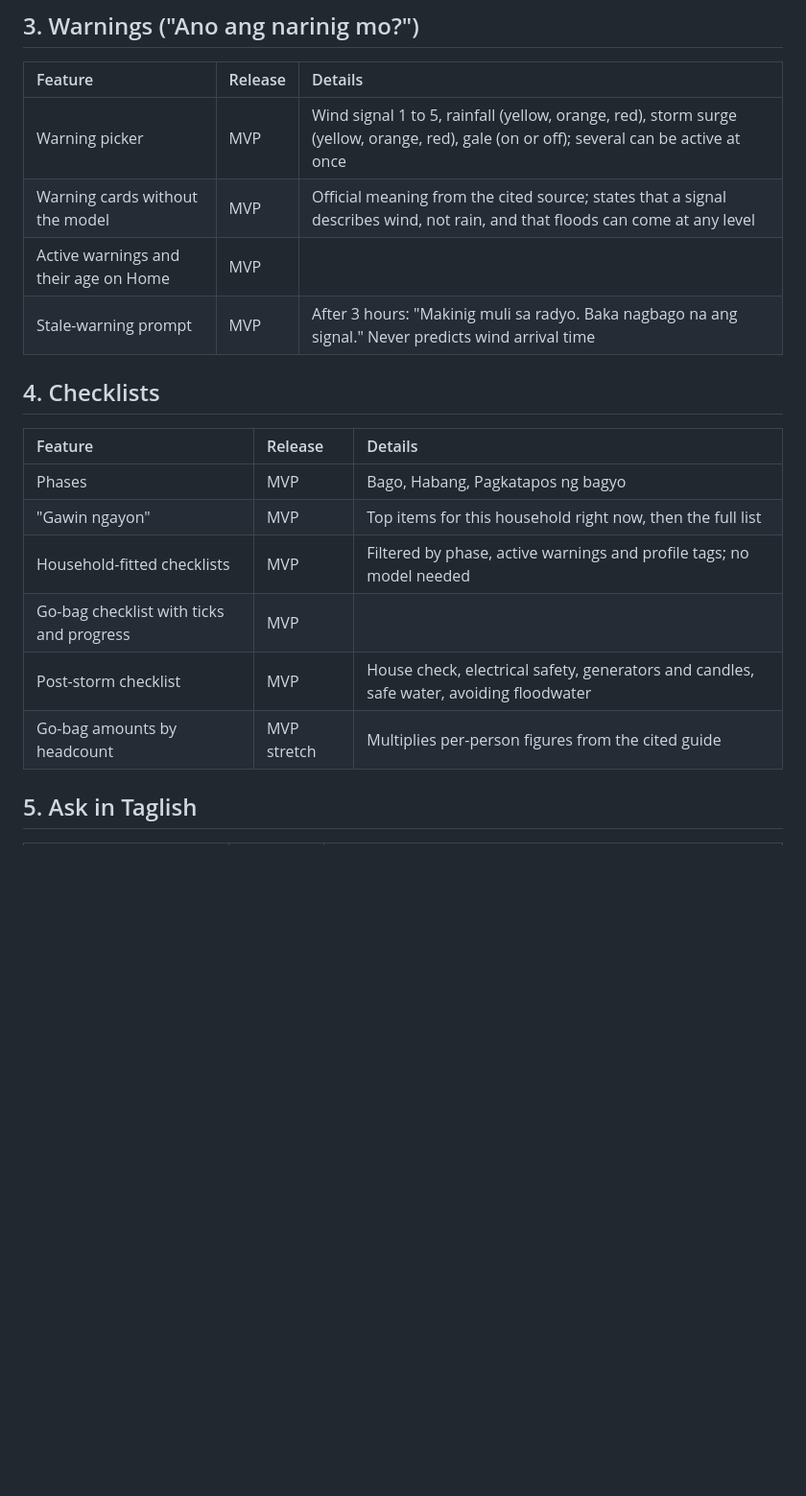
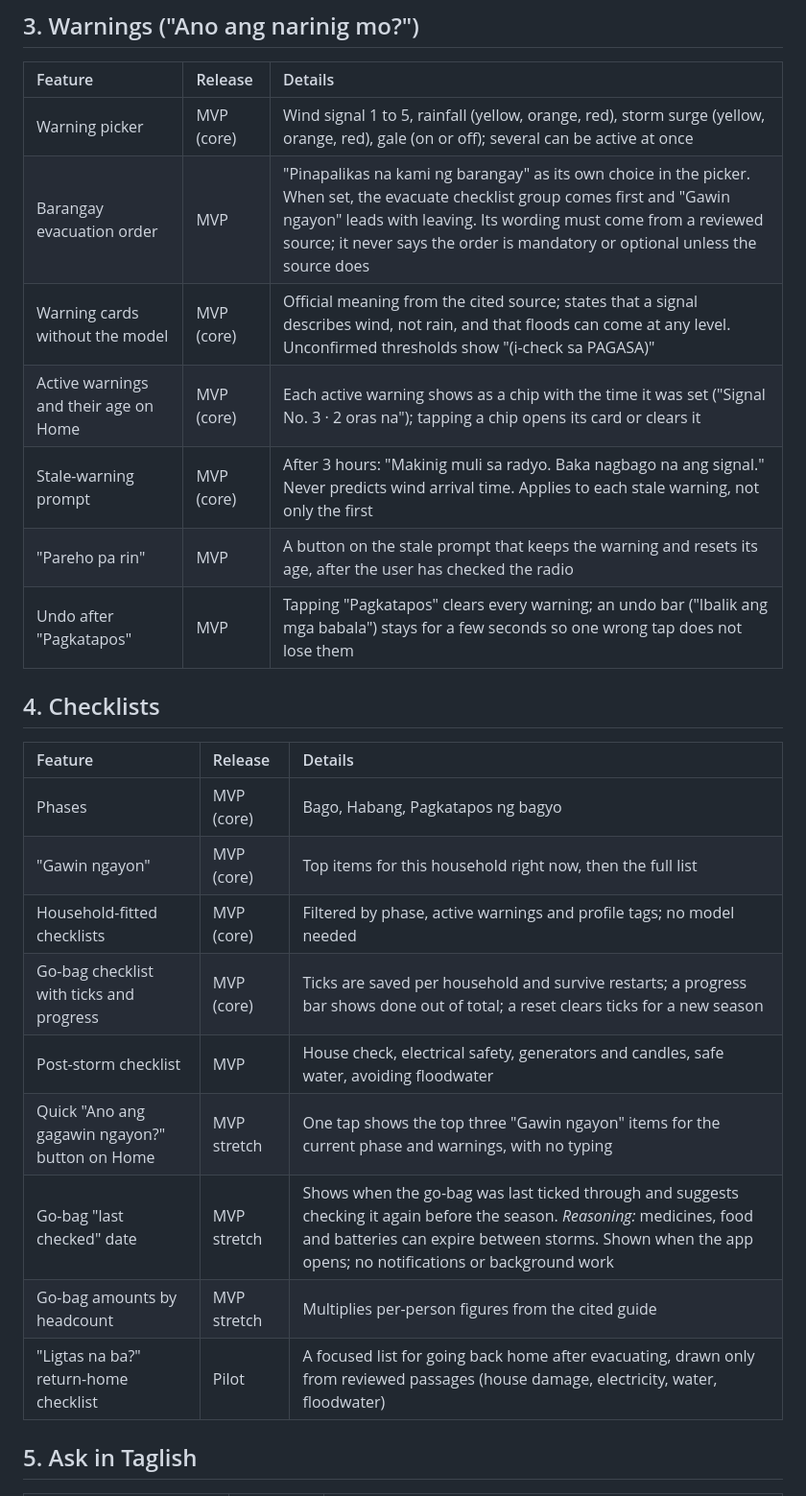
Before and after one commit to Jimuelle07/Sipat, a Markdown page: docs/features.md, the part around one of its changes. Shown at 96% size. GitHub-like rendering; blank space fills up the shorter version.

```diff
--- a/docs/features.md
+++ b/docs/features.md
@@ -28,21 +32,27 @@ Every feature the app offers or plans to offer, grouped by area and tagged by re
 
 | Feature | Release | Details |
 | :-- | :-- | :-- |
-| Warning picker | MVP | Wind signal 1 to 5, rainfall (yellow, orange, red), storm surge (yellow, orange, red), gale (on or off); several can be active at once |
-| Warning cards without the model | MVP | Official meaning from the cited source; states that a signal describes wind, not rain, and that floods can come at any level |
-| Active warnings and their age on Home | MVP | |
-| Stale-warning prompt | MVP | After 3 hours: "Makinig muli sa radyo. Baka nagbago na ang signal." Never predicts wind arrival time |
+| Warning picker | MVP (core) | Wind signal 1 to 5, rainfall (yellow, orange, red), storm surge (yellow, orange, red), gale (on or off); several can be active at once |
+| Barangay evacuation order | MVP | "Pinapalikas na kami ng barangay" as its own choice in the picker. When set, the evacuate checklist group comes first and "Gawin ngayon" leads with leaving. Its wording must come from a reviewed source; it never says the order is mandatory or optional unless the source does |
+| Warning cards without the model | MVP (core) | Official meaning from the cited source; states that a signal describes wind, not rain, and that floods can come at any level. Unconfirmed thresholds show "(i-check sa PAGASA)" |
+| Active warnings and their age on Home | MVP (core) | Each active warning shows as a chip with the time it was set ("Signal No. 3 · 2 oras na"); tapping a chip opens its card or clears it |
+| Stale-warning prompt | MVP (core) | After 3 hours: "Makinig muli sa radyo. Baka nagbago na ang signal." Never predicts wind arrival time. Applies to each stale warning, not only the first |
+| "Pareho pa rin" | MVP | A button on the stale prompt that keeps the warning and resets its age, after the user has checked the radio |
+| Undo after "Pagkatapos" | MVP | Tapping "Pagkatapos" clears every warning; an undo bar ("Ibalik ang mga babala") stays for a few seconds so one wrong tap does not lose them |
 
 ## 4. Checklists
 
 | Feature | Release | Details |
 | :-- | :-- | :-- |
-| Phases | MVP | Bago, Habang, Pagkatapos ng bagyo |
-| "Gawin ngayon" | MVP | Top items for this household right now, then the full list |
-| Household-fitted checklists | MVP | Filtered by phase, active warnings and profile tags; no model needed |
-| Go-bag checklist with ticks and progress | MVP | |
+| Phases | MVP (core) | Bago, Habang, Pagkatapos ng bagyo |
+| "Gawin ngayon" | MVP (core) | Top items for this household right now, then the full list |
+| Household-fitted checklists | MVP (core) | Filtered by phase, active warnings and profile tags; no model needed |
+| Go-bag checklist with ticks and progress | MVP (core) | Ticks are saved per household and survive restarts; a progress bar shows done out of total; a reset clears ticks for a new season |
 | Post-storm checklist | MVP | House check, electrical safety, generators and candles, safe water, avoiding floodwater |
+| Quick "Ano ang gagawin ngayon?" button on Home | MVP stretch | One tap shows the top three "Gawin ngayon" items for the current phase and warnings, with no typing |
+| Go-bag "last checked" date | MVP stretch | Shows when the go-bag was last ticked through and suggests checking it again before the season. *Reasoning:* medicines, food and batteries can expire between storms. Shown when the app opens; no notifications or background work |
 | Go-bag amounts by headcount | MVP stretch | Multiplies per-person figures from the cited guide |
+| "Ligtas na ba?" return-home checklist | Pilot | A focused list for going back home after evacuating, drawn only from reviewed passages (house damage, electricity, water, floodwater) |
 
 ## 5. Ask in Taglish
 
```
Also changed, not shown: other parts of docs/features.md (+43 -30 lines).
